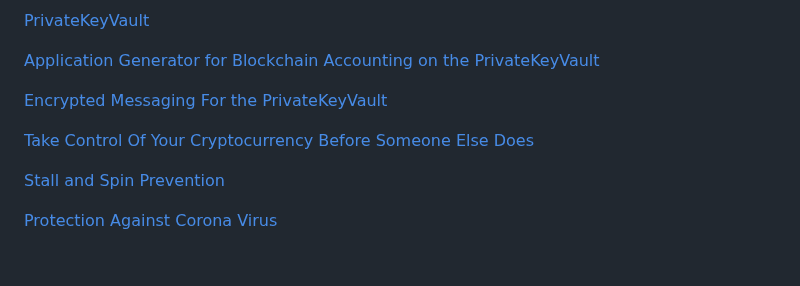
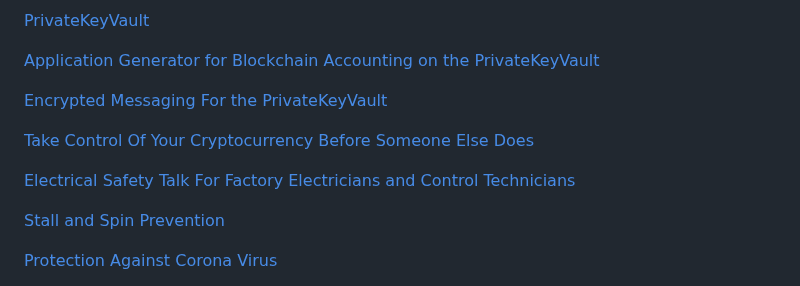
Before and after one commit to johnshearing/johnshearing.github.io, a Markdown page: README.md, the part around the change. Drawn GitHub-style; blank space fills up the shorter version.

```diff
--- a/README.md
+++ b/README.md
@@ -11,6 +11,7 @@ Or just follow the links below
 <p><a href="https://github.com/johnshearing/IOTA-Secure-Airgapped-Accounting-and-Banking-System">Application Generator for Blockchain Accounting on the PrivateKeyVault</a></p>
 <p><a href="https://github.com/johnshearing/Airgapped_Encrypted_Messaging">Encrypted Messaging For the PrivateKeyVault</a></p>
 <p><a href="https://johnshearing.github.io/take_control_of_your_cryptocurrency_before_someone_else_does/index.html">Take Control Of Your Cryptocurrency Before Someone Else Does</a></p>
+<p><a href="https://github.com/johnshearing/ElectricalSafety">Electrical Safety Talk For Factory Electricians and Control Technicians</a></p>
 <p><a href="https://youtu.be/UJQsAxB7E4Q">Stall and Spin Prevention</a></p>
 <p><a href="https://www.thingiverse.com/thing:4257391">Protection Against Corona Virus</a></p>
 <p><a href="https://johnshearing.github.io/plasma_bottle/">Plasma Bottle</a></p>
```
